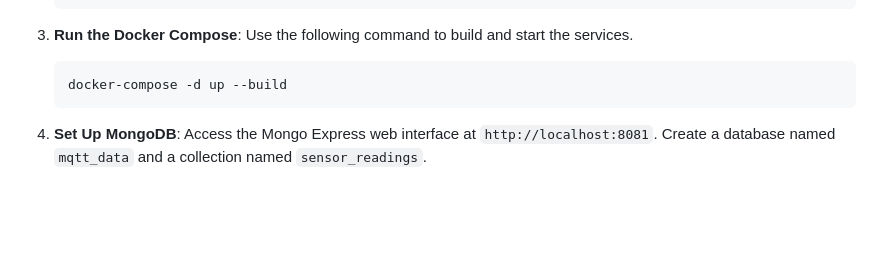
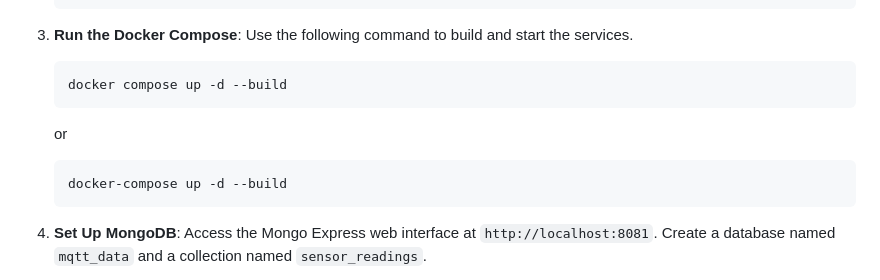
Before and after one commit to premkumar0/exalens-mqtt, a Markdown page: README.md, the part around the change. Drawn GitHub-style; blank space fills up the shorter version.

Commit message:
updated the docker command

````diff
--- a/README.md
+++ b/README.md
@@ -25,7 +25,13 @@ To run this project, follow these steps:
 3. **Run the Docker Compose**: Use the following command to build and start the services.
 
    ```shell
-   docker-compose -d up --build
+   docker compose up -d --build
+   ```
+
+   or
+
+   ```
+   docker-compose up -d --build
    ```
 
 4. **Set Up MongoDB**: Access the Mongo Express web interface at `http://localhost:8081`. Create a database named `mqtt_data` and a collection named `sensor_readings`.
````
